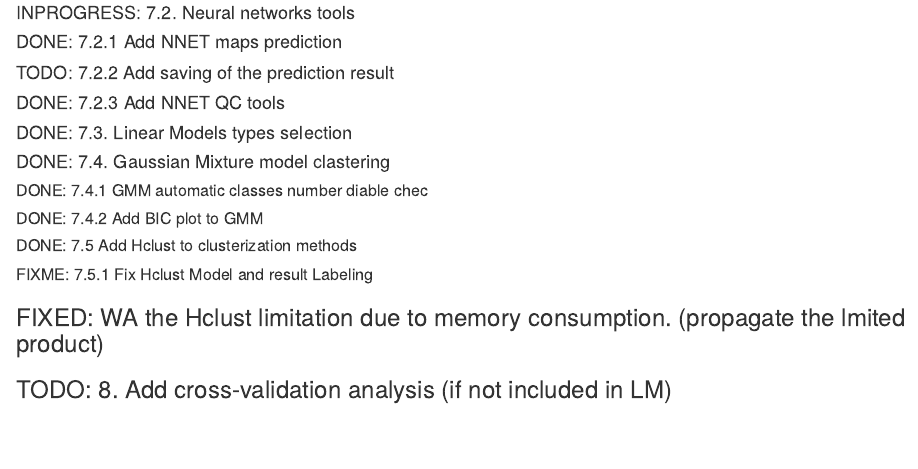
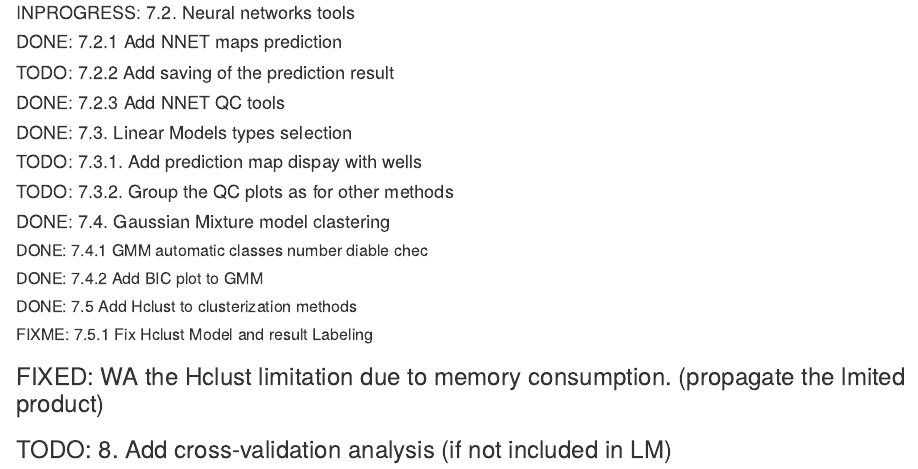
Before and after one commit to napoxog/testSWA, an R Markdown document (README.rmd): the page in a window 1100 px wide, from 1340 px down. Rendered offline with R 4.5, knitr and Pandoc, with nearby package versions.

Commit message:
updated TODO

```diff
--- a/README.rmd
+++ b/README.rmd
@@ -25,6 +25,8 @@ This is the README file for the pilot Shiny app for the map-well and clustering
 ####  TODO: 7.2.2 Add saving of the prediction result
 ####  DONE: 7.2.3 Add NNET QC tools
 ####  DONE: 7.3. Linear Models types selection
+####  TODO: 7.3.1. Add prediction map dispay with wells
+####  TODO: 7.3.2. Group the QC plots as for other methods
 ####  DONE: 7.4. Gaussian Mixture model clastering
 ##### DONE: 7.4.1 GMM automatic classes number diable chec
 ##### DONE: 7.4.2 Add BIC plot to GMM
```
